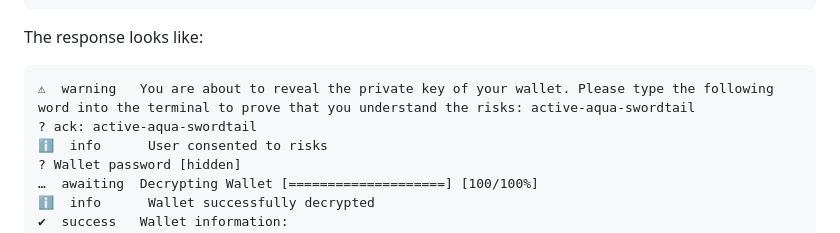
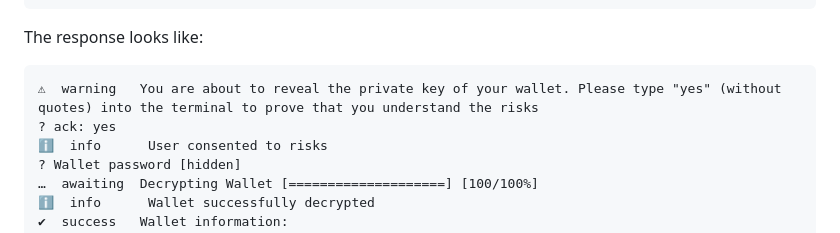
Before and after one commit to Open-Attestation/open-attestation-cli, a Markdown page: README.md, the part around the change printed below. GitHub-like rendering.

````diff
--- a/README.md
+++ b/README.md
@@ -775,8 +775,8 @@ open-attestation wallet decrypt wallet.json
 The response looks like:
 
 ```
-⚠  warning   You are about to reveal the private key of your wallet. Please type the following word into the terminal to prove that you understand the risks: active-aqua-swordtail
-? ack: active-aqua-swordtail
+⚠  warning   You are about to reveal the private key of your wallet. Please type "yes" (without quotes) into the terminal to prove that you understand the risks
+? ack: yes
 ℹ  info      User consented to risks
 ? Wallet password [hidden]
 …  awaiting  Decrypting Wallet [====================] [100/100%]
````
Also changed, not shown: other parts of README.md (+3 -3 lines).
